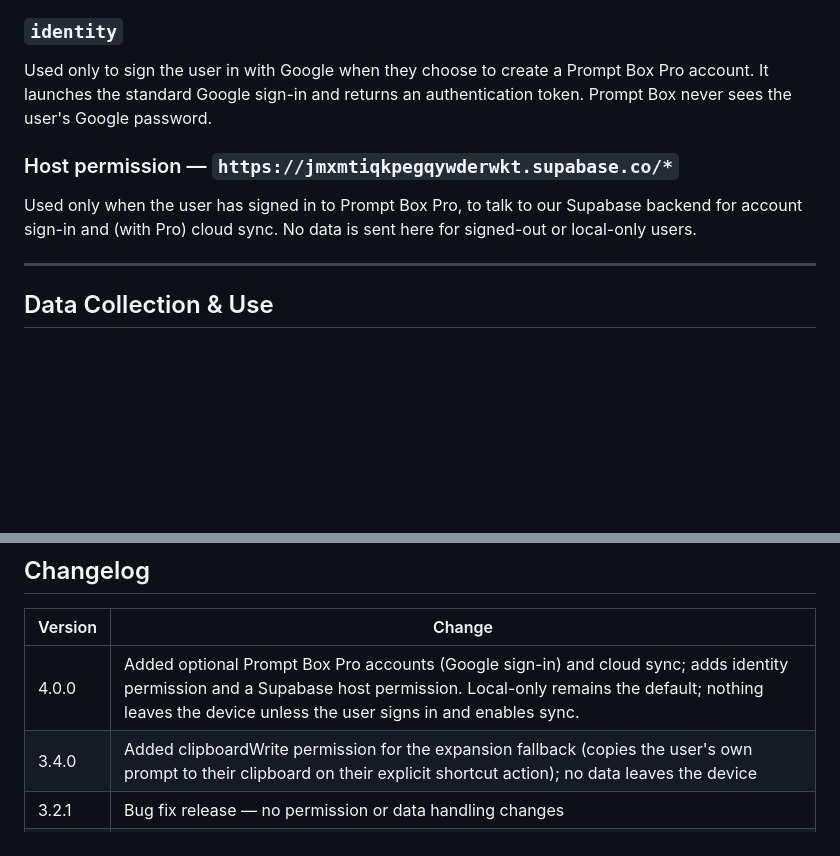
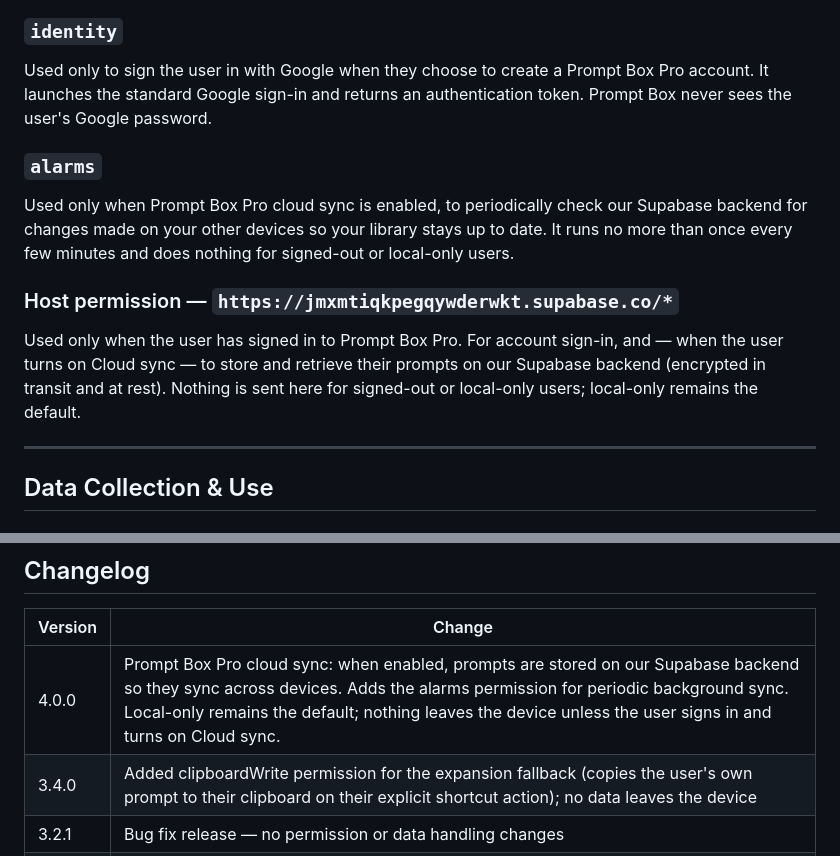
Before and after one commit to lbwalton/prompt-box-extension, a Markdown page: prompt-box-privacy-practices.md, 2 parts joined by grey strips. GitHub-like rendering; blank space fills up the shorter version.

Commit message:
docs(pro): disclose alarms permission and cloud-sync data handling

```diff
--- a/prompt-box-privacy-practices.md
+++ b/prompt-box-privacy-practices.md
@@ -48,9 +48,19 @@ A content script (`content.js`) runs on all pages to detect when the user types
 
 Used only to sign the user in with Google when they choose to create a Prompt Box Pro account. It launches the standard Google sign-in and returns an authentication token. Prompt Box never sees the user's Google password.
 
+### `alarms`
+
+Used only when Prompt Box Pro cloud sync is enabled, to periodically check our
+Supabase backend for changes made on your other devices so your library stays
+up to date. It runs no more than once every few minutes and does nothing for
+signed-out or local-only users.
+
 ### Host permission — `https://jmxmtiqkpegqywderwkt.supabase.co/*`
 
-Used only when the user has signed in to Prompt Box Pro, to talk to our Supabase backend for account sign-in and (with Pro) cloud sync. No data is sent here for signed-out or local-only users.
+Used only when the user has signed in to Prompt Box Pro. For account sign-in, and
+— when the user turns on Cloud sync — to store and retrieve their prompts on our
+Supabase backend (encrypted in transit and at rest). Nothing is sent here for
+signed-out or local-only users; local-only remains the default.
 
 ---
 
@@ -98,7 +108,7 @@ This data is managed entirely by Chrome's built-in storage APIs. When a user cho
 
 | Version | Change |
 |---------|--------|
-| 4.0.0 | Added optional Prompt Box Pro accounts (Google sign-in) and cloud sync; adds identity permission and a Supabase host permission. Local-only remains the default; nothing leaves the device unless the user signs in and enables sync. |
+| 4.0.0 | Prompt Box Pro cloud sync: when enabled, prompts are stored on our Supabase backend so they sync across devices. Adds the alarms permission for periodic background sync. Local-only remains the default; nothing leaves the device unless the user signs in and turns on Cloud sync. |
 | 3.4.0 | Added clipboardWrite permission for the expansion fallback (copies the user's own prompt to their clipboard on their explicit shortcut action); no data leaves the device |
 | 3.2.1 | Bug fix release — no permission or data handling changes |
 | 3.2.0 | Added Chrome Sync storage option; added survey endpoint disclosure |
```
Also changed, not shown: CLAUDE.md (+2 -2 lines), prompt-box-store-listing.md (+3 -2 lines).
